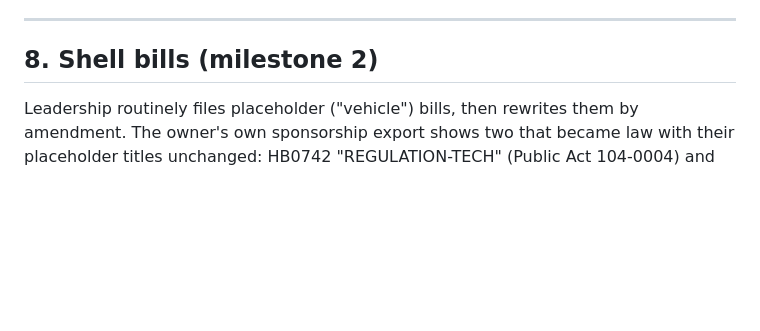
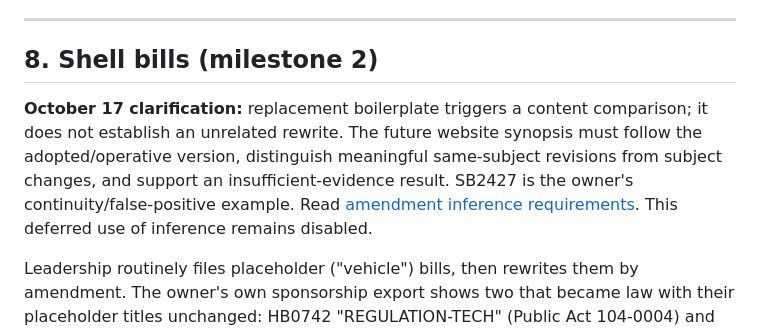
Before and after one commit to pl-home/illinois-civic-tracker, a Markdown page: docs/PRODUCT_VISION.md, the part around the change. Rendered like a GitHub page; blank space fills up the shorter version.

Commit message:
Record amendment-aware synopsis and semantic rewrite requirements

```diff
--- a/docs/PRODUCT_VISION.md
+++ b/docs/PRODUCT_VISION.md
@@ -177,6 +177,8 @@ Tagging uses **official structure first**: the committee a bill is assigned to a
 
 ## 8. Shell bills (milestone 2)
 
+**October 17 clarification:** replacement boilerplate triggers a content comparison; it does not establish an unrelated rewrite. The future website synopsis must follow the adopted/operative version, distinguish meaningful same-subject revisions from subject changes, and support an insufficient-evidence result. SB2427 is the owner's continuity/false-positive example. Read [amendment inference requirements](AMENDMENT_INFERENCE_REQUIREMENTS.md). This deferred use of inference remains disabled.
+
 Leadership routinely files placeholder ("vehicle") bills, then rewrites them by amendment. The owner's own sponsorship export shows two that became law with their placeholder titles unchanged: HB0742 "REGULATION-TECH" (Public Act 104-0004) and HB2137 "LOCAL GOVERNMENT-TECH" (Public Act 104-0582).
 
 **Detection:**
```
Also changed, not shown: docs/AMENDMENT_INFERENCE_REQUIREMENTS.md (added, +39 -0 lines), docs/RESUME_CHECKPOINT.md (+2 -0 lines).
